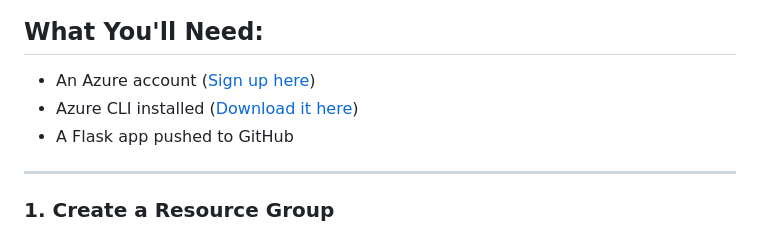
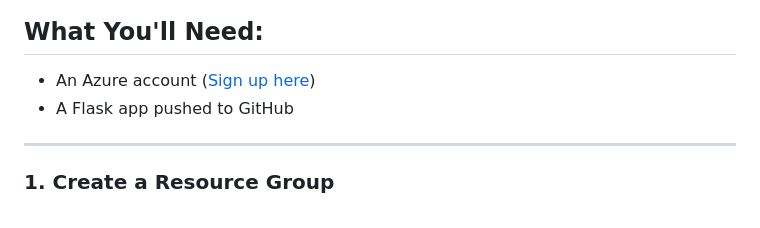
Before and after one commit to aemrcd/aemrcd-Portfolio, a Markdown page: README.azure.md, the part around the change. GitHub-like rendering.

```diff
--- a/README.azure.md
+++ b/README.azure.md
@@ -7,7 +7,6 @@
 ## What You'll Need:
 
 * An Azure account ([Sign up here](https://azure.microsoft.com/))
-* Azure CLI installed ([Download it here](https://docs.microsoft.com/cli/azure/install-azure-cli))
 * A Flask app pushed to GitHub
 
 ---
```
